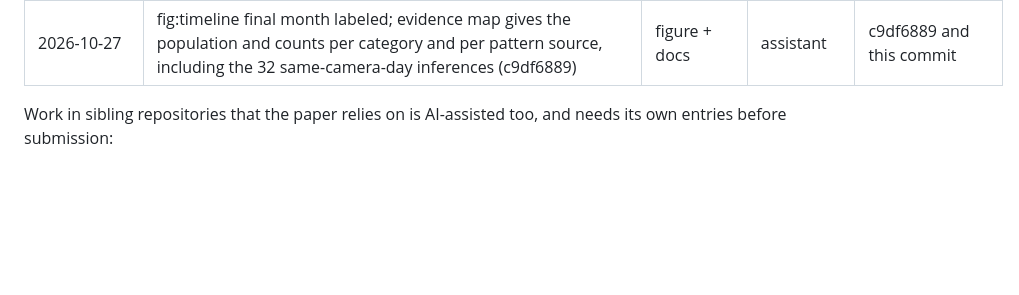
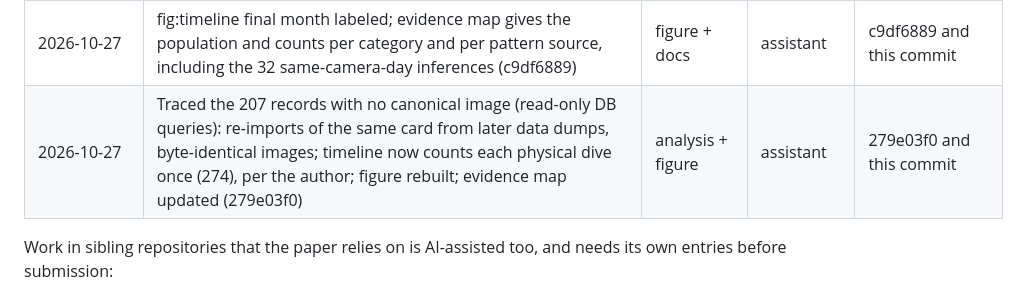
Before and after one commit to UCSD-E4E/cscw-fishsense2027, a Markdown page: analysis/codesign/ai_use.md, the part around the change. Drawn GitHub-style; blank space fills up the shorter version.

Commit message:
PAPER, ai_use: fig:timeline counts each physical dive once
Co-Authored-By: Claude Opus 5.5 <noreply@anthropic.com>

```diff
--- a/analysis/codesign/ai_use.md
+++ b/analysis/codesign/ai_use.md
@@ -123,6 +123,7 @@ Paths are relative to the repository root unless prefixed with a sibling reposit
 | 2026-10-27 | Timeline slate pattern: a dive without one takes the same camera's same-day pattern (split sessions), per the author; 32 dives filled, 5 of 481 remain without (0cc2495d) | analysis | assistant | 0cc2495d and this commit |
 | 2026-10-27 | fig:timeline redrawn as two aligned histograms to the author's brief: laser color (top) and slate pattern (bottom) per month, shared one-row key; data from `timeline_dives.load()`; evidence map updated (c7d17eef) | figure | assistant | c7d17eef and this commit |
 | 2026-10-27 | fig:timeline final month labeled; evidence map gives the population and counts per category and per pattern source, including the 32 same-camera-day inferences (c9df6889) | figure + docs | assistant | c9df6889 and this commit |
+| 2026-10-27 | Traced the 207 records with no canonical image (read-only DB queries): re-imports of the same card from later data dumps, byte-identical images; timeline now counts each physical dive once (274), per the author; figure rebuilt; evidence map updated (279e03f0) | analysis + figure | assistant | 279e03f0 and this commit |
 
 Work in sibling repositories that the paper relies on is AI-assisted too, and needs its own entries before submission:
 - slate detector (2026-10-03_slate_detector);
```
Also changed, not shown: PAPER.md (+1 -1 lines).
